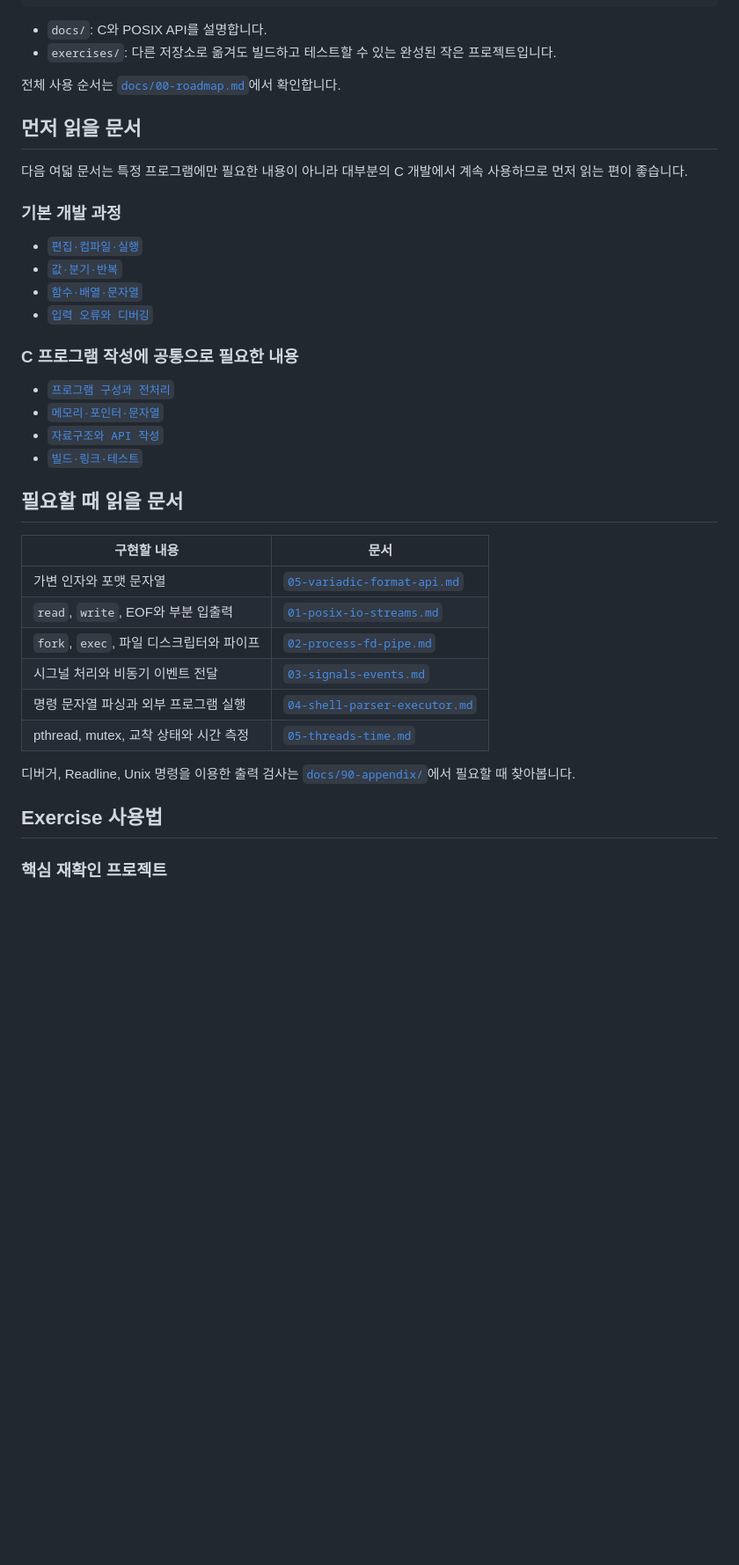
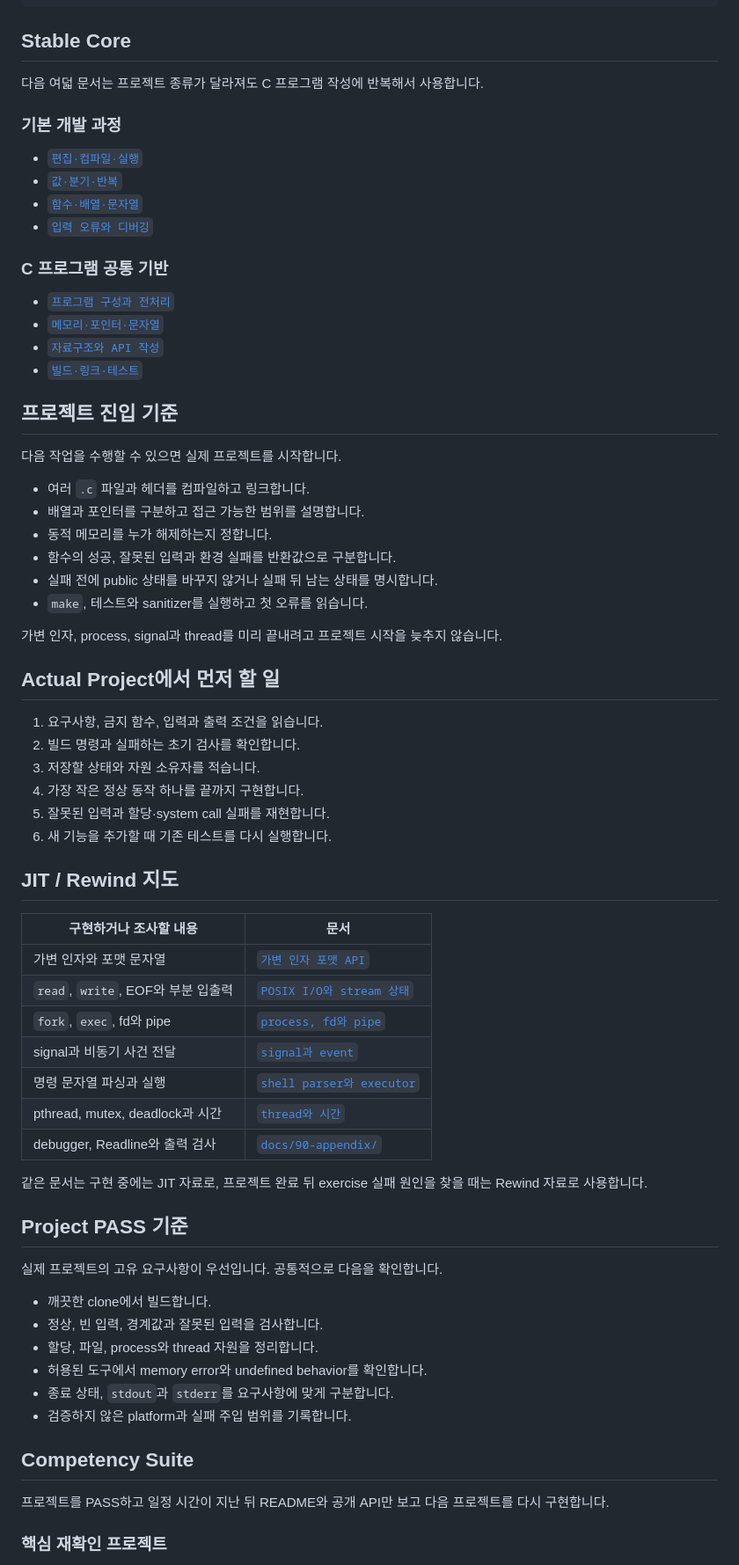
Before and after one commit to seungwoo7050/guides-archive, a Markdown page: README.md, the part around one of its changes. Shown at 88% size. Drawn GitHub-style; blank space fills up the shorter version.

````diff
--- a/README.md
+++ b/README.md
@@ -35,14 +50,9 @@ Exercise는 프로젝트 진입 조건이 아닙니다. 이미 사용해 본 지
     └── command-pipeline/
 ```
 
-- `docs/`: C와 POSIX API를 설명합니다.
-- `exercises/`: 다른 저장소로 옮겨도 빌드하고 테스트할 수 있는 완성된 작은 프로젝트입니다.
+## Stable Core
 
-전체 사용 순서는 [`docs/00-roadmap.md`](docs/00-roadmap.md)에서 확인합니다.
-
-## 먼저 읽을 문서
-
-다음 여덟 문서는 특정 프로그램에만 필요한 내용이 아니라 대부분의 C 개발에서 계속 사용하므로 먼저 읽는 편이 좋습니다.
+다음 여덟 문서는 프로젝트 종류가 달라져도 C 프로그램 작성에 반복해서 사용합니다.
 
 ### 기본 개발 과정
 
@@ -51,27 +61,63 @@ Exercise는 프로젝트 진입 조건이 아닙니다. 이미 사용해 본 지
 - [`함수·배열·문자열`](docs/01-foundations/03-functions-arrays-text.md)
 - [`입력 오류와 디버깅`](docs/01-foundations/04-input-errors-debugging.md)
 
-### C 프로그램 작성에 공통으로 필요한 내용
+### C 프로그램 공통 기반
 
 - [`프로그램 구성과 전처리`](docs/02-c-language/01-c-program-model.md)
 - [`메모리·포인터·문자열`](docs/02-c-language/02-memory-pointers-strings.md)
 - [`자료구조와 API 작성`](docs/02-c-language/03-data-structures-api-design.md)
 - [`빌드·링크·테스트`](docs/02-c-language/04-build-link-test.md)
 
-## 필요할 때 읽을 문서
+## 프로젝트 진입 기준
 
-| 구현할 내용 | 문서 |
-| --- | --- |
-| 가변 인자와 포맷 문자열 | [`05-variadic-format-api.md`](docs/02-c-language/05-variadic-format-api.md) |
-| `read`, `write`, EOF와 부분 입출력 | [`01-posix-io-streams.md`](docs/03-unix-programming/01-posix-io-streams.md) |
-| `fork`, `exec`, 파일 디스크립터와 파이프 | [`02-process-fd-pipe.md`](docs/03-unix-programming/02-process-fd-pipe.md) |
-| 시그널 처리와 비동기 이벤트 전달 | [`03-signals-events.md`](docs/03-unix-programming/03-signals-events.md) |
-| 명령 문자열 파싱과 외부 프로그램 실행 | [`04-shell-parser-executor.md`](docs/03-unix-programming/04-shell-parser-executor.md) |
-| pthread, mutex, 교착 상태와 시간 측정 | [`05-threads-time.md`](docs/03-unix-programming/05-threads-time.md) |
+다음 작업을 수행할 수 있으면 실제 프로젝트를 시작합니다.
 
-디버거, Readline, Unix 명령을 이용한 출력 검사는 [`docs/90-appendix/`](docs/90-appendix/)에서 필요할 때 찾아봅니다.
+- 여러 `.c` 파일과 헤더를 컴파일하고 링크합니다.
+- 배열과 포인터를 구분하고 접근 가능한 범위를 설명합니다.
+- 동적 메모리를 누가 해제하는지 정합니다.
+- 함수의 성공, 잘못된 입력과 환경 실패를 반환값으로 구분합니다.
+- 실패 전에 public 상태를 바꾸지 않거나 실패 뒤 남는 상태를 명시합니다.
+- `make`, 테스트와 sanitizer를 실행하고 첫 오류를 읽습니다.
 
-## Exercise 사용법
+가변 인자, process, signal과 thread를 미리 끝내려고 프로젝트 시작을 늦추지 않습니다.
+
+## Actual Project에서 먼저 할 일
+
+1. 요구사항, 금지 함수, 입력과 출력 조건을 읽습니다.
+2. 빌드 명령과 실패하는 초기 검사를 확인합니다.
+3. 저장할 상태와 자원 소유자를 적습니다.
+4. 가장 작은 정상 동작 하나를 끝까지 구현합니다.
+5. 잘못된 입력과 할당·system call 실패를 재현합니다.
+6. 새 기능을 추가할 때 기존 테스트를 다시 실행합니다.
+
+## JIT / Rewind 지도
+
+| 구현하거나 조사할 내용 | 문서 |
+|---|---|
+| 가변 인자와 포맷 문자열 | [`가변 인자 포맷 API`](docs/02-c-language/05-variadic-format-api.md) |
+| `read`, `write`, EOF와 부분 입출력 | [`POSIX I/O와 stream 상태`](docs/03-unix-programming/01-posix-io-streams.md) |
+| `fork`, `exec`, fd와 pipe | [`process, fd와 pipe`](docs/03-unix-programming/02-process-fd-pipe.md) |
+| signal과 비동기 사건 전달 | [`signal과 event`](docs/03-unix-programming/03-signals-events.md) |
+| 명령 문자열 파싱과 실행 | [`shell parser와 executor`](docs/03-unix-programming/04-shell-parser-executor.md) |
+| pthread, mutex, deadlock과 시간 | [`thread와 시간`](docs/03-unix-programming/05-threads-time.md) |
+| debugger, Readline와 출력 검사 | [`docs/90-appendix/`](docs/90-appendix/) |
+
+같은 문서는 구현 중에는 JIT 자료로, 프로젝트 완료 뒤 exercise 실패 원인을 찾을 때는 Rewind 자료로 사용합니다.
+
+## Project PASS 기준
+
+실제 프로젝트의 고유 요구사항이 우선입니다. 공통적으로 다음을 확인합니다.
+
+- 깨끗한 clone에서 빌드합니다.
+- 정상, 빈 입력, 경계값과 잘못된 입력을 검사합니다.
+- 할당, 파일, process와 thread 자원을 정리합니다.
+- 허용된 도구에서 memory error와 undefined behavior를 확인합니다.
+- 종료 상태, `stdout`과 `stderr`를 요구사항에 맞게 구분합니다.
+- 검증하지 않은 platform과 실패 주입 범위를 기록합니다.
+
+## Competency Suite
+
+프로젝트를 PASS하고 일정 시간이 지난 뒤 README와 공개 API만 보고 다음 프로젝트를 다시 구현합니다.
 
 ### 핵심 재확인 프로젝트
 
````
Also changed, not shown: other parts of README.md (+46 -58 lines).
